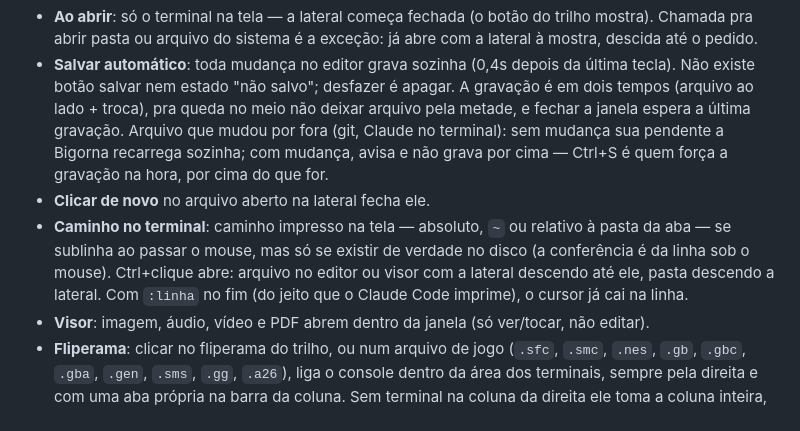
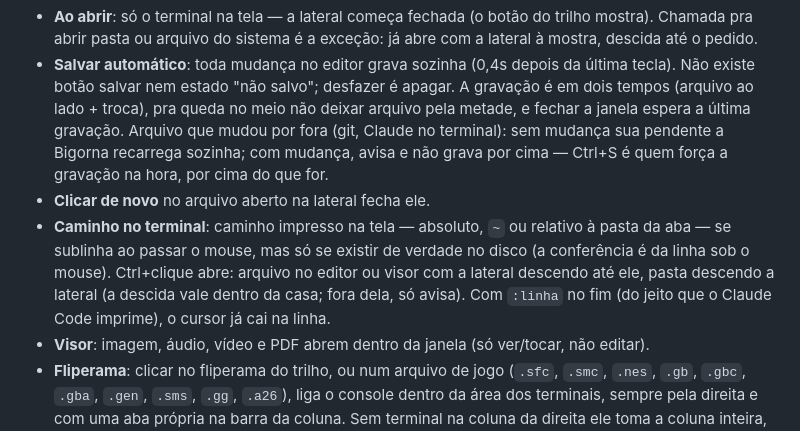
Before and after one commit to MatheusGustav/bigorna, a Markdown page: CLAUDE.md, the part around the change. Rendered like a GitHub page.

Commit message:
O retrato diz que a descida do caminho vale dentro da casa
Co-Authored-By: Claude Fable 5 <noreply@anthropic.com>

```diff
--- a/CLAUDE.md
+++ b/CLAUDE.md
@@ -16,7 +16,7 @@ Este arquivo é um retrato do presente: mudou algo, troca-se a linha. Histórico
 - **Ao abrir**: só o terminal na tela — a lateral começa fechada (o botão do trilho mostra). Chamada pra abrir pasta ou arquivo do sistema é a exceção: já abre com a lateral à mostra, descida até o pedido.
 - **Salvar automático**: toda mudança no editor grava sozinha (0,4s depois da última tecla). Não existe botão salvar nem estado "não salvo"; desfazer é apagar. A gravação é em dois tempos (arquivo ao lado + troca), pra queda no meio não deixar arquivo pela metade, e fechar a janela espera a última gravação. Arquivo que mudou por fora (git, Claude no terminal): sem mudança sua pendente a Bigorna recarrega sozinha; com mudança, avisa e não grava por cima — Ctrl+S é quem força a gravação na hora, por cima do que for.
 - **Clicar de novo** no arquivo aberto na lateral fecha ele.
-- **Caminho no terminal**: caminho impresso na tela — absoluto, `~` ou relativo à pasta da aba — se sublinha ao passar o mouse, mas só se existir de verdade no disco (a conferência é da linha sob o mouse). Ctrl+clique abre: arquivo no editor ou visor com a lateral descendo até ele, pasta descendo a lateral. Com `:linha` no fim (do jeito que o Claude Code imprime), o cursor já cai na linha.
+- **Caminho no terminal**: caminho impresso na tela — absoluto, `~` ou relativo à pasta da aba — se sublinha ao passar o mouse, mas só se existir de verdade no disco (a conferência é da linha sob o mouse). Ctrl+clique abre: arquivo no editor ou visor com a lateral descendo até ele, pasta descendo a lateral (a descida vale dentro da casa; fora dela, só avisa). Com `:linha` no fim (do jeito que o Claude Code imprime), o cursor já cai na linha.
 - **Visor**: imagem, áudio, vídeo e PDF abrem dentro da janela (só ver/tocar, não editar).
 - **Fliperama**: clicar no fliperama do trilho, ou num arquivo de jogo (`.sfc`, `.smc`, `.nes`, `.gb`, `.gbc`, `.gba`, `.gen`, `.sms`, `.gg`, `.a26`), liga o console dentro da área dos terminais, sempre pela direita e com uma aba própria na barra da coluna. Sem terminal na coluna da direita ele toma a coluna inteira, em pé: prateleira (os jogos de `~/Jogos`) em cima, a tela no meio e os atalhos no pé. Com terminal ali, entra na metade de baixo, deitado: tela à esquerda, prateleira e atalhos à direita — a divisa entre o terminal e o jogo se arrasta, e fechar o último terminal da coluna devolve ela inteira pro jogo. Editor e visor não participam: arquivo aberto e partida convivem, cada um na sua área. **Sair salva o ponto antes** (× da aba, ctrl+q ou clicar de novo no arquivo), e abrir o mesmo jogo de novo continua dali — o ponto fica em `~/.config/bigorna/pontos`, um por jogo; "recomeçar" é quem volta pro início. Trocar de jogo também salva o de antes. O emulador de cada console (`nostalgist` + cores do RetroArch) é baixado uma vez e guardado em `~/.config/bigorna/cores`; depois disso roda sem internet. O teclado vai pro jogo quando a tela dele está em foco — ela já nasce em foco.
 - **Abas de terminal** agrupadas por repositório git: a Bigorna pergunta a cada 3s a pasta de cada terminal; worktrees caem no mesmo grupo. ✳ na aba = Claude rodando ali. Aba de repositório mostra a branch.
```
